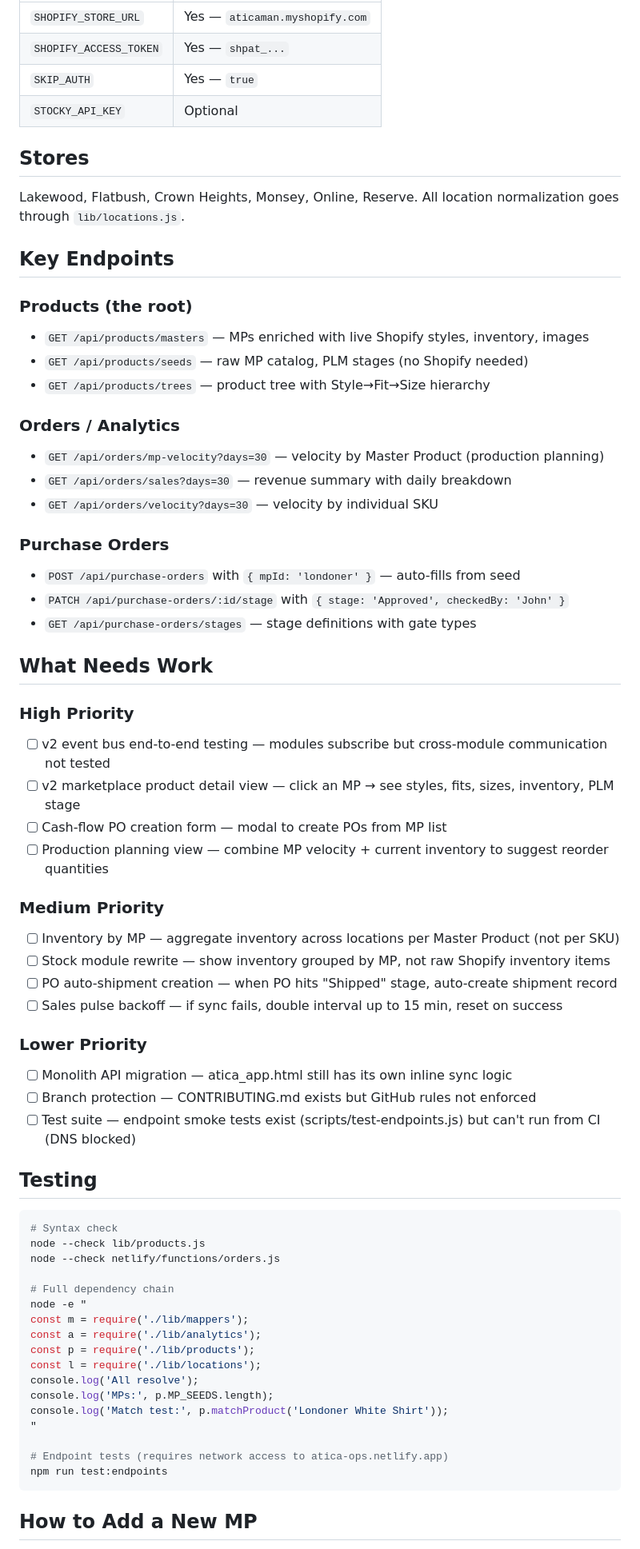
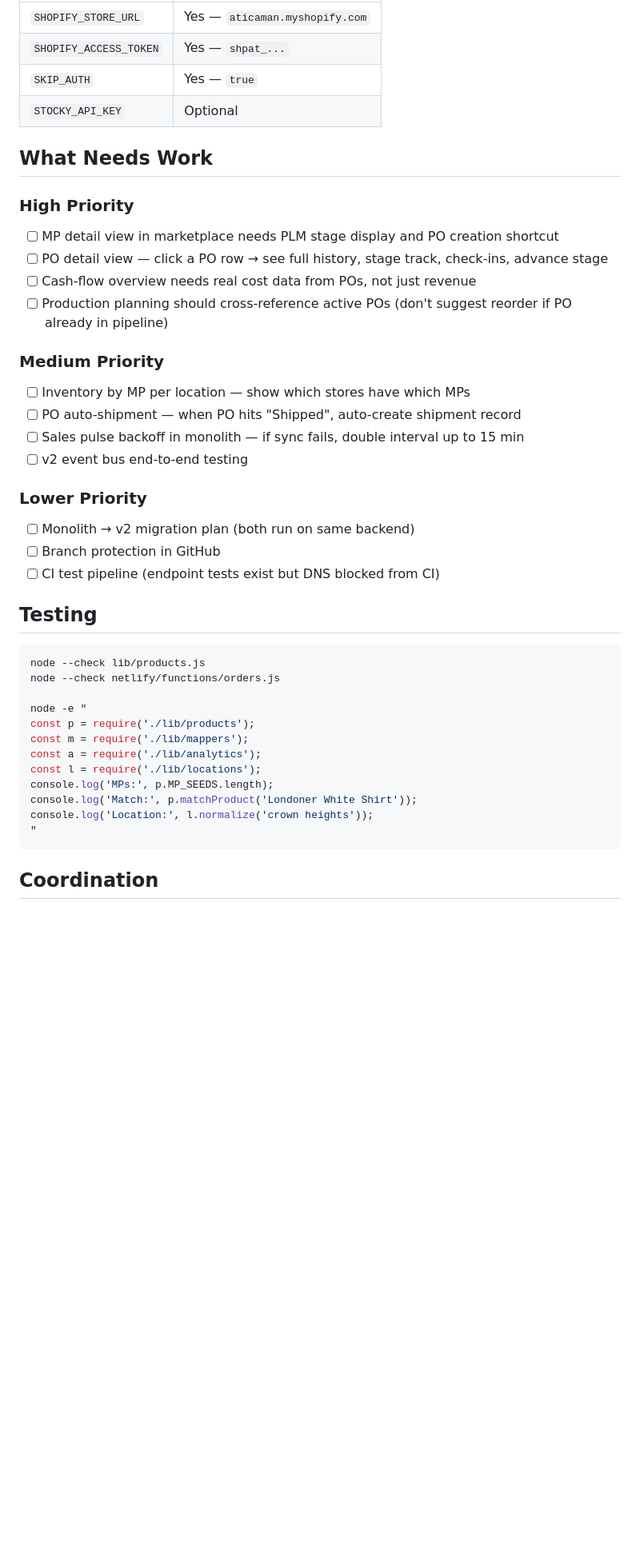
Before and after one commit to reuven-kaminetzky/atica-ops, a Markdown page: CLAUDE.md, the part around one of its changes. Shown at 80% size. Rendered like a GitHub page; blank space fills up the shorter version.

````diff
--- a/CLAUDE.md
+++ b/CLAUDE.md
@@ -167,68 +203,41 @@ Each function gets its own esbuild-bundled cache copy. You CANNOT clear another
 | `SKIP_AUTH` | Yes — `true` |
 | `STOCKY_API_KEY` | Optional |
 
-## Stores
-
-Lakewood, Flatbush, Crown Heights, Monsey, Online, Reserve.
-All location normalization goes through `lib/locations.js`.
-
-## Key Endpoints
-
-### Products (the root)
-- `GET /api/products/masters` — MPs enriched with live Shopify styles, inventory, images
-- `GET /api/products/seeds` — raw MP catalog, PLM stages (no Shopify needed)
-- `GET /api/products/trees` — product tree with Style→Fit→Size hierarchy
-
-### Orders / Analytics
-- `GET /api/orders/mp-velocity?days=30` — velocity by Master Product (production planning)
-- `GET /api/orders/sales?days=30` — revenue summary with daily breakdown
-- `GET /api/orders/velocity?days=30` — velocity by individual SKU
-
-### Purchase Orders
-- `POST /api/purchase-orders` with `{ mpId: 'londoner' }` — auto-fills from seed
-- `PATCH /api/purchase-orders/:id/stage` with `{ stage: 'Approved', checkedBy: 'John' }`
-- `GET /api/purchase-orders/stages` — stage definitions with gate types
-
 ## What Needs Work
 
 ### High Priority
-- [ ] v2 event bus end-to-end testing — modules subscribe but cross-module communication not tested
-- [ ] v2 marketplace product detail view — click an MP → see styles, fits, sizes, inventory, PLM stage
-- [ ] Cash-flow PO creation form — modal to create POs from MP list
-- [ ] Production planning view — combine MP velocity + current inventory to suggest reorder quantities
+- [ ] MP detail view in marketplace needs PLM stage display and PO creation shortcut
+- [ ] PO detail view — click a PO row → see full history, stage track, check-ins, advance stage
+- [ ] Cash-flow overview needs real cost data from POs, not just revenue
+- [ ] Production planning should cross-reference active POs (don't suggest reorder if PO already in pipeline)
 
 ### Medium Priority
-- [ ] Inventory by MP — aggregate inventory across locations per Master Product (not per SKU)
-- [ ] Stock module rewrite — show inventory grouped by MP, not raw Shopify inventory items
-- [ ] PO auto-shipment creation — when PO hits "Shipped" stage, auto-create shipment record
-- [ ] Sales pulse backoff — if sync fails, double interval up to 15 min, reset on success
+- [ ] Inventory by MP per location — show which stores have which MPs
+- [ ] PO auto-shipment — when PO hits "Shipped", auto-create shipment record
+- [ ] Sales pulse backoff in monolith — if sync fails, double interval up to 15 min
+- [ ] v2 event bus end-to-end testing
 
 ### Lower Priority
-- [ ] Monolith API migration — atica_app.html still has its own inline sync logic
-- [ ] Branch protection — CONTRIBUTING.md exists but GitHub rules not enforced
-- [ ] Test suite — endpoint smoke tests exist (scripts/test-endpoints.js) but can't run from CI (DNS blocked)
+- [ ] Monolith → v2 migration plan (both run on same backend)
+- [ ] Branch protection in GitHub
+- [ ] CI test pipeline (endpoint tests exist but DNS blocked from CI)
 
 ## Testing
 
 ```bash
-# Syntax check
 node --check lib/products.js
 node --check netlify/functions/orders.js
 
-# Full dependency chain
 node -e "
+const p = require('./lib/products');
 const m = require('./lib/mappers');
 const a = require('./lib/analytics');
-const p = require('./lib/products');
 const l = require('./lib/locations');
-console.log('All resolve');
 console.log('MPs:', p.MP_SEEDS.length);
-console.log('Match test:', p.matchProduct('Londoner White Shirt'));
+console.log('Match:', p.matchProduct('Londoner White Shirt'));
+console.log('Location:', l.normalize('crown heights'));
 "
-
-# Endpoint tests (requires network access to atica-ops.netlify.app)
-npm run test:endpoints
 ```
 
-## How to Add a New MP
+## Coordination
 
````
Also changed, not shown: other parts of CLAUDE.md (+128 -125 lines).
